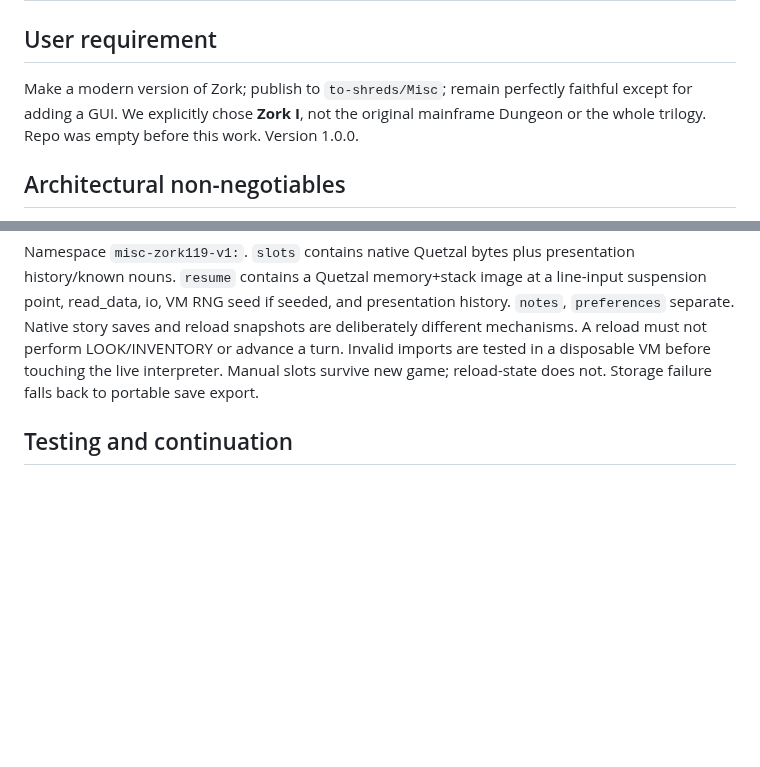
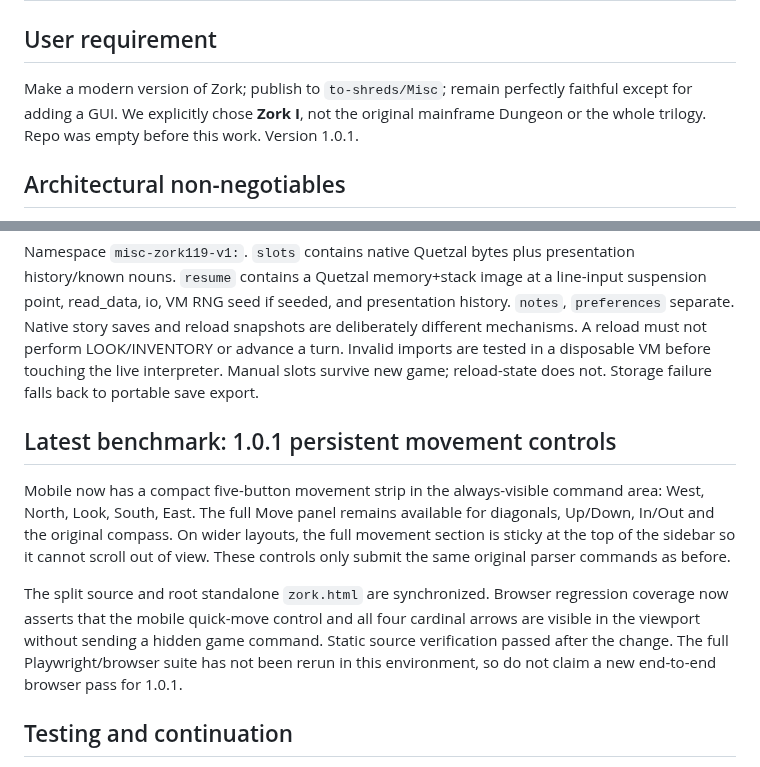
Before and after one commit to to-shreds/Misc, a Markdown page: HANDOFF.md, 2 parts joined by grey strips. GitHub-like rendering; blank space fills up the shorter version.

Commit message:
Update Zork GUI handoff for persistent movement controls

```diff
--- a/HANDOFF.md
+++ b/HANDOFF.md
@@ -1,7 +1,7 @@
 # Zork I GUI handoff
 
 ## User requirement
-Make a modern version of Zork; publish to `to-shreds/Misc`; remain perfectly faithful except for adding a GUI. We explicitly chose **Zork I**, not the original mainframe Dungeon or the whole trilogy. Repo was empty before this work. Version 1.0.0.
+Make a modern version of Zork; publish to `to-shreds/Misc`; remain perfectly faithful except for adding a GUI. We explicitly chose **Zork I**, not the original mainframe Dungeon or the whole trilogy. Repo was empty before this work. Version 1.0.1.
 
 ## Architectural non-negotiables
 Run the **unmodified** `zork/data/zork1.z3`, release 119 / 880429. SHA-256 `37084966477dff679282de42974b2077156b1bd68fad92a65d4ea94d8eb64d79`. The original game is MIT-licensed by Microsoft. The bundled MIT `ifvms.js` VM is also upstream-unmodified. Provenance in sources.lock.json.
@@ -21,6 +21,12 @@ No rewritten story, AI narration, approximate puzzles, changed routes, automatic
 ## Persistence
 Namespace `misc-zork119-v1:`. `slots` contains native Quetzal bytes plus presentation history/known nouns. `resume` contains a Quetzal memory+stack image at a line-input suspension point, read_data, io, VM RNG seed if seeded, and presentation history. `notes`, `preferences` separate. Native story saves and reload snapshots are deliberately different mechanisms. A reload must not perform LOOK/INVENTORY or advance a turn. Invalid imports are tested in a disposable VM before touching the live interpreter. Manual slots survive new game; reload-state does not. Storage failure falls back to portable save export.
 
+## Latest benchmark: 1.0.1 persistent movement controls
+
+Mobile now has a compact five-button movement strip in the always-visible command area: West, North, Look, South, East. The full Move panel remains available for diagonals, Up/Down, In/Out and the original compass. On wider layouts, the full movement section is sticky at the top of the sidebar so it cannot scroll out of view. These controls only submit the same original parser commands as before.
+
+The split source and root standalone `zork.html` are synchronized. Browser regression coverage now asserts that the mobile quick-move control and all four cardinal arrows are visible in the viewport without sending a hidden game command. Static source verification passed after the change. The full Playwright/browser suite has not been rerun in this environment, so do not claim a new end-to-end browser pass for 1.0.1.
+
 ## Testing and continuation
 Start with `node --test tests/engine.cjs`, then `python tests/browser.py`. CI artifacts include actual HTTP-browser results and screenshots. The whole 350-point adventure has **not** been exhaustively playtested; do not claim it has. See TESTING.md. Local visual development also used Chromium with in-memory assets because the development container disallows URL navigation; those visual checks alone are not a hosted deployment test.
 
```
